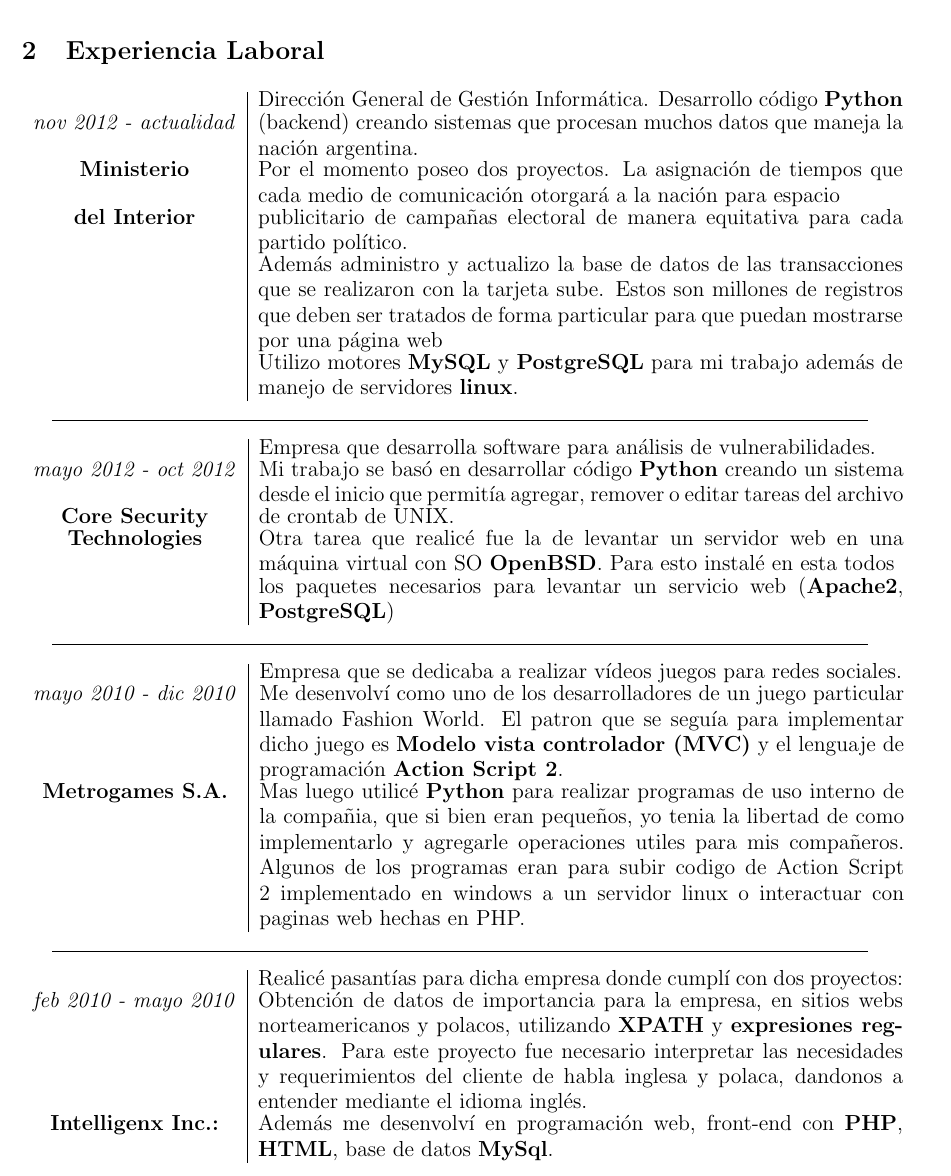
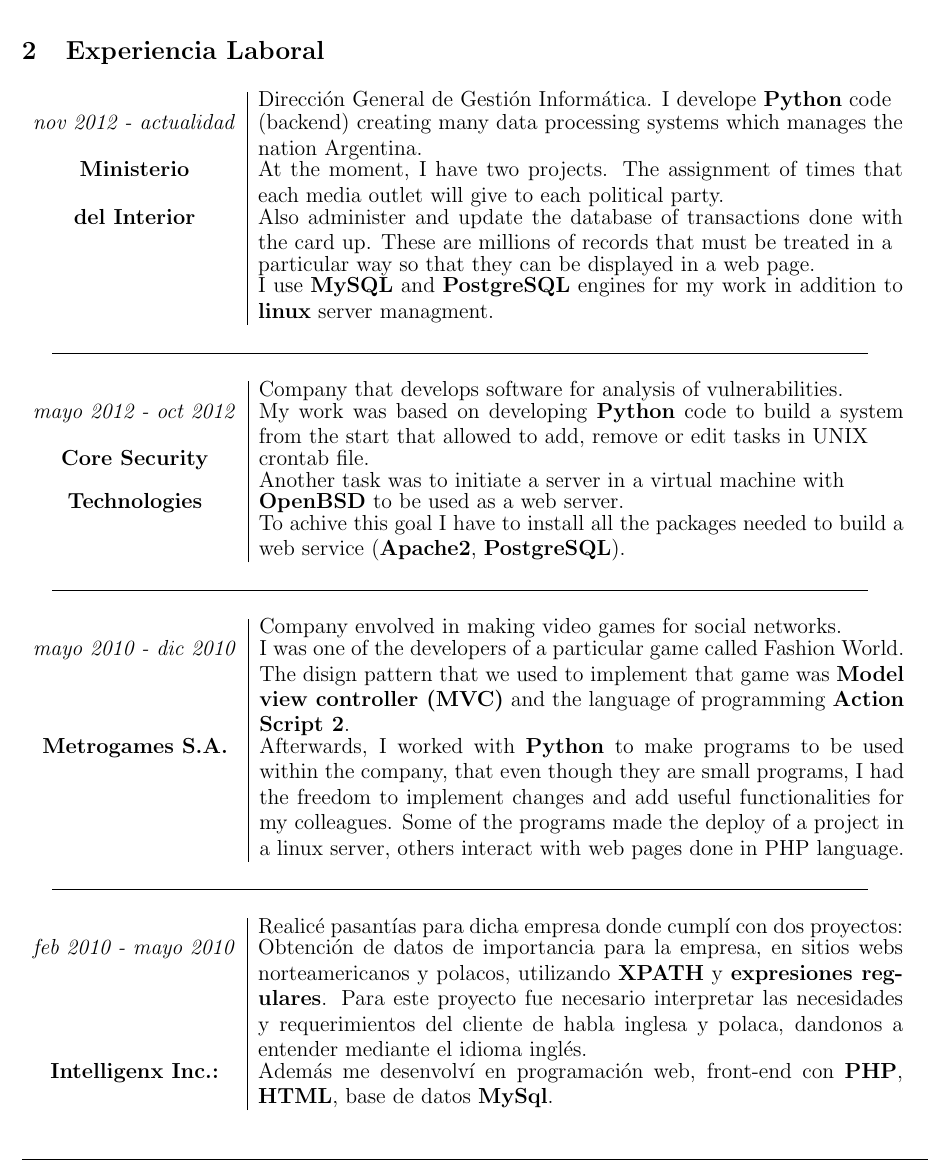
Before and after one commit to leanahabedian/my-CV, a LaTeX CV (CV_ingles/src/CV Nahabedian_ingles.tex, which reads CV_ingles/src/contenido/experiencia.tex): part of page 2 of 4, cut so that both start at the same text. Compiled offline with pdfLaTeX.

Commit message:
mejore el CV en ingles

```diff
--- a/CV_ingles/src/contenido/experiencia.tex
+++ b/CV_ingles/src/contenido/experiencia.tex
@@ -1,23 +1,24 @@
 \section{Experiencia Laboral}
 
 \begin{tabular}{c|p{12.5cm}}
-& \large Dirección General de Gestión Informática. Desarrollo código \textbf{Python}\\
-\large\textit{nov 2012 - actualidad} &  \large  (backend) creando sistemas que procesan muchos datos que maneja la nación argentina.\\
-\large\textbf{Ministerio} & \large  Por el momento poseo dos proyectos. La asignación de tiempos que cada medio de comunicación otorgará a la nación para espacio\\
-\large\textbf{del Interior} & \large  publicitario de campañas electoral de manera equitativa para cada partido político.\\
-& \large Además administro y actualizo la base de datos de las transacciones que se realizaron con la tarjeta sube. Estos son millones de registros que deben ser tratados de forma particular para que puedan mostrarse por una página web\\
-& \large Utilizo motores \textbf{MySQL} y \textbf{PostgreSQL} para mi trabajo además de manejo de servidores \textbf{linux}. \\
+& \large Dirección General de Gestión Informática. I develope \textbf{Python} code\\
+\large\textit{nov 2012 - actualidad} &  \large  (backend) creating many data processing systems which manages the nation Argentina.\\
+\large\textbf{Ministerio} & \large  At the moment, I have two projects. The assignment of times that each media outlet will give to each political party.\\
+\large\textbf{del Interior} & \large Also administer and update the database of transactions done with the card up. These are millions of records that must be treated in a \\
+& \large particular way so that they can be displayed in a web page.\\
+& \large I use \textbf{MySQL} and \textbf{PostgreSQL} engines for my work in addition to \textbf{linux} server managment.\\
 \end{tabular}
 
 \begin{center}
 \line(1,0){450}
 \end{center}
 \begin{tabular}{c|p{12.5cm}}
-& \large Empresa que desarrolla software para análisis de vulnerabilidades.\\
-\large\textit{mayo 2012 - oct 2012} &  \large Mi trabajo se basó en desarrollar código \textbf{Python} creando un sistema desde el inicio que permitía agregar, remover o editar tareas del archivo \\
-\large\textbf{Core Security} & \large  de crontab de UNIX.\\
-\large\textbf{Technologies} & \large  Otra tarea que realicé fue la de levantar un servidor web en una máquina virtual con SO \textbf{OpenBSD}. Para esto instalé en esta todos\\
-& \large los paquetes necesarios para levantar un servicio web (\textbf{Apache2}, \textbf{PostgreSQL}) \\
+& \large Company that develops software for analysis of vulnerabilities.\\
+\large\textit{mayo 2012 - oct 2012} &  \large My work was based on developing \textbf{Python} code to build a system from the start that allowed to add, remove or edit tasks in UNIX\\
+\large\textbf{Core Security} & \large  crontab file.\\
+ & \large  Another task was to initiate a server in a virtual machine with \\
+\large\textbf{Technologies} & \large\textbf{OpenBSD} to be used as a web server. \\
+& \large To achive this goal I have to install all the packages needed to build a web service (\textbf{Apache2}, \textbf{PostgreSQL}). \\
 \end{tabular}
 
 \begin{center}
@@ -25,9 +26,9 @@
 \end{center}
 \noindent
 \begin{tabular}{c|p{12.5cm}}
-& \large Empresa que se dedicaba a realizar vídeos juegos para redes sociales.\\
-\large\textit{mayo 2010 - dic 2010} &  \large Me desenvolví como uno de los desarrolladores de un juego particular llamado Fashion World. El patron que se seguía para implementar dicho juego es \textbf{Modelo vista controlador (MVC)} y el lenguaje de programación \textbf{Action Script 2}.\\
-\large\textbf{Metrogames S.A.} & \large Mas luego utilicé \textbf{Python} para realizar programas de uso interno de la compañia, que si bien eran pequeños, yo tenia la libertad de como implementarlo y agregarle operaciones utiles para mis compañeros. Algunos de los programas eran para subir codigo de Action Script 2 implementado en windows a un servidor linux o interactuar con paginas web hechas en PHP.
+& \large Company envolved in making video games for social networks. \\
+\large\textit{mayo 2010 - dic 2010} &  \large I was one of the developers of a particular game called Fashion World. The disign pattern that we used to implement that game was \textbf{Model view controller (MVC)} and the language of programming \textbf{Action Script 2}.\\
+\large\textbf{Metrogames S.A.} & \large Afterwards, I worked with \textbf{Python} to make programs to be used within the company, that even though they are small programs, I had the freedom to implement changes and add useful functionalities for my colleagues. Some of the programs made the deploy of a project in a linux server, others interact with web pages done in PHP language.
 \end{tabular}
 
 \begin{center}
```
Also changed, not shown: CV_ingles/CV Nahabedian_ingles.pdf.
